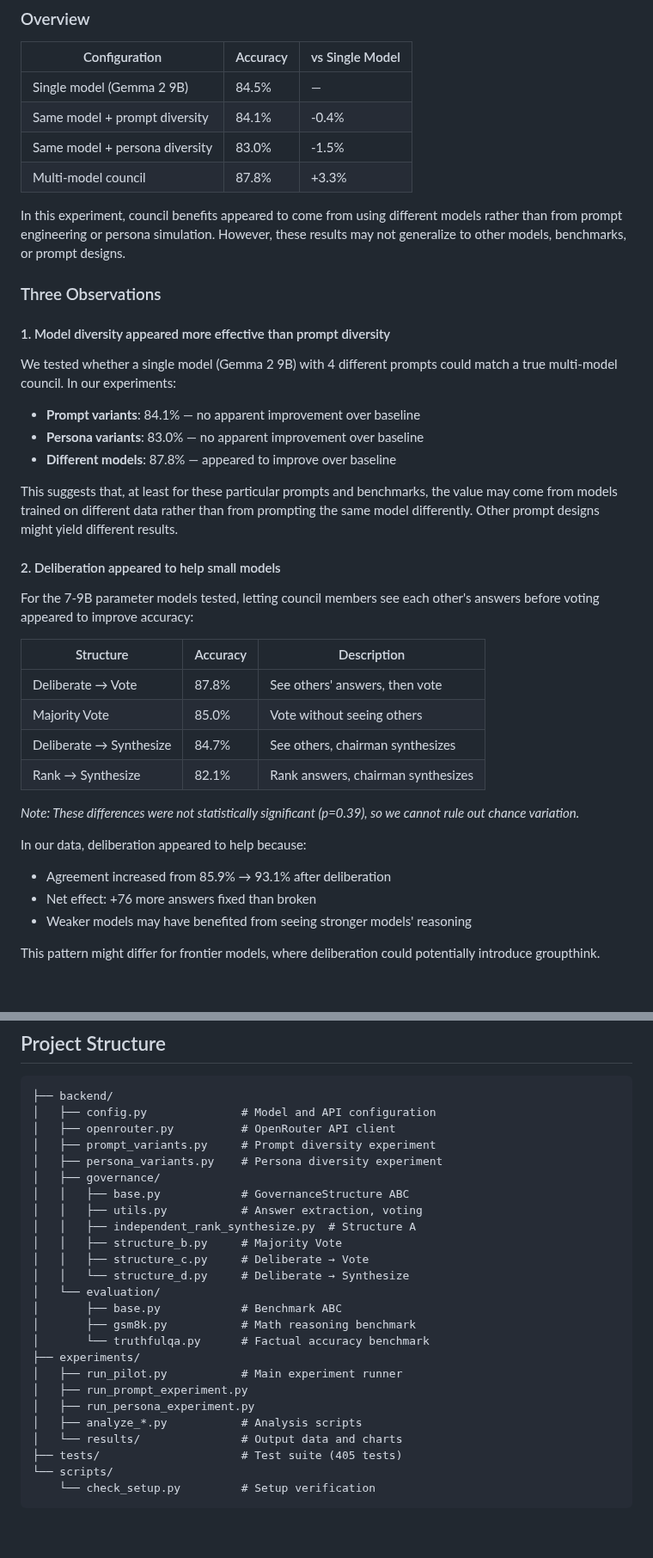
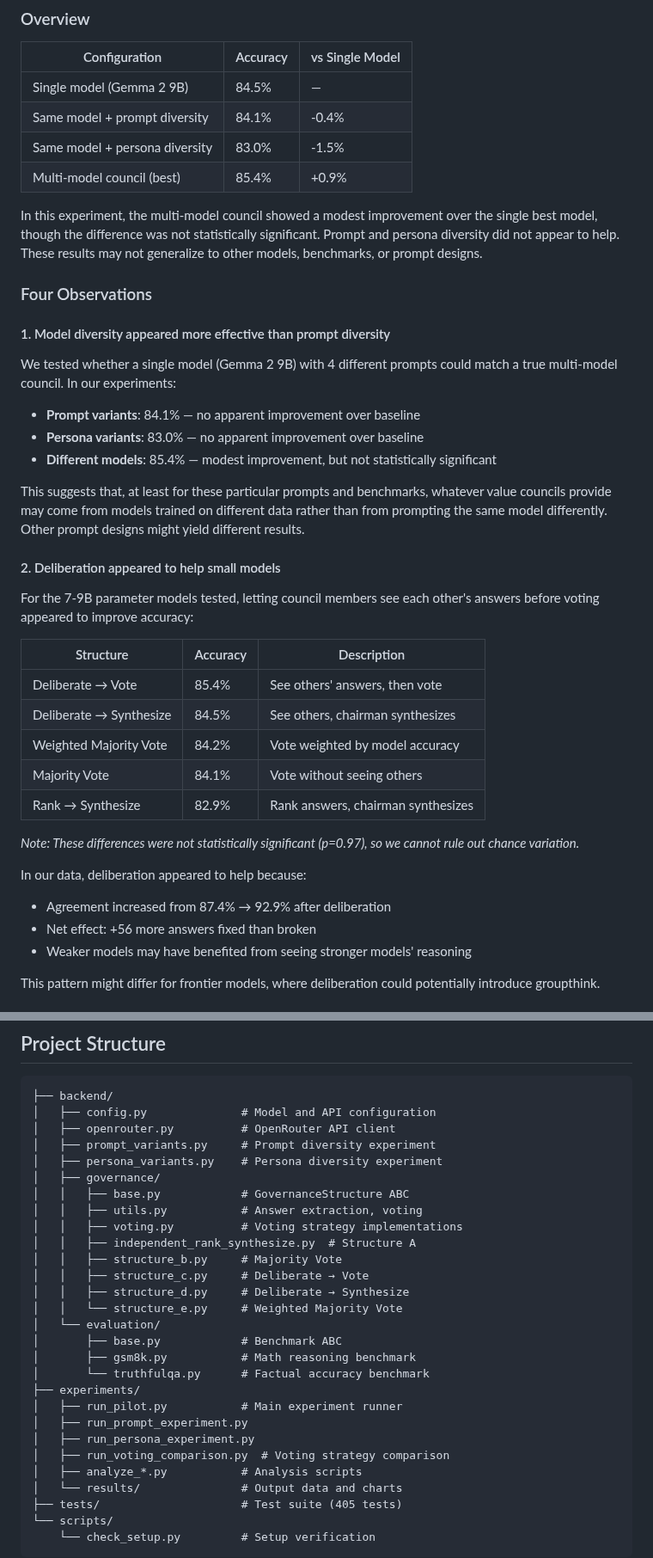
Before and after one commit to andybhall/llm-council-governance, a Markdown page: README.md, 2 parts joined by grey strips. Shown at 86% size. GitHub-like rendering; blank space fills up the shorter version.

```diff
--- a/README.md
+++ b/README.md
@@ -17,11 +17,11 @@ We ran 2,880 trials across three experiments to explore what factors appear to i
 | Single model (Gemma 2 9B) | 84.5% | — |
 | Same model + prompt diversity | 84.1% | -0.4% |
 | Same model + persona diversity | 83.0% | -1.5% |
-| Multi-model council | 87.8% | +3.3% |
+| Multi-model council (best) | 85.4% | +0.9% |
 
-In this experiment, council benefits appeared to come from using different models rather than from prompt engineering or persona simulation. However, these results may not generalize to other models, benchmarks, or prompt designs.
+In this experiment, the multi-model council showed a modest improvement over the single best model, though the difference was not statistically significant. Prompt and persona diversity did not appear to help. These results may not generalize to other models, benchmarks, or prompt designs.
 
-### Three Observations
+### Four Observations
 
 #### 1. Model diversity appeared more effective than prompt diversity
 
@@ -29,9 +29,9 @@ We tested whether a single model (Gemma 2 9B) with 4 different prompts could mat
 
 - **Prompt variants**: 84.1% — no apparent improvement over baseline
 - **Persona variants**: 83.0% — no apparent improvement over baseline
-- **Different models**: 87.8% — appeared to improve over baseline
+- **Different models**: 85.4% — modest improvement, but not statistically significant
 
-This suggests that, at least for these particular prompts and benchmarks, the value may come from models trained on different data rather than from prompting the same model differently. Other prompt designs might yield different results.
+This suggests that, at least for these particular prompts and benchmarks, whatever value councils provide may come from models trained on different data rather than from prompting the same model differently. Other prompt designs might yield different results.
 
 #### 2. Deliberation appeared to help small models
 
@@ -39,16 +39,17 @@ For the 7-9B parameter models tested, letting council members see each other's a
 
 | Structure | Accuracy | Description |
 |-----------|----------|-------------|
-| Deliberate → Vote | 87.8% | See others' answers, then vote |
-| Majority Vote | 85.0% | Vote without seeing others |
-| Deliberate → Synthesize | 84.7% | See others, chairman synthesizes |
-| Rank → Synthesize | 82.1% | Rank answers, chairman synthesizes |
+| Deliberate → Vote | 85.4% | See others' answers, then vote |
+| Deliberate → Synthesize | 84.5% | See others, chairman synthesizes |
+| Weighted Majority Vote | 84.2% | Vote weighted by model accuracy |
+| Majority Vote | 84.1% | Vote without seeing others |
+| Rank → Synthesize | 82.9% | Rank answers, chairman synthesizes |
 
-*Note: These differences were not statistically significant (p=0.39), so we cannot rule out chance variation.*
+*Note: These differences were not statistically significant (p=0.97), so we cannot rule out chance variation.*
 
 In our data, deliberation appeared to help because:
-- Agreement increased from 85.9% → 93.1% after deliberation
-- Net effect: +76 more answers fixed than broken
+- Agreement increased from 87.4% → 92.9% after deliberation
+- Net effect: +56 more answers fixed than broken
 - Weaker models may have benefited from seeing stronger models' reasoning
 
 This pattern might differ for frontier models, where deliberation could potentially introduce groupthink.
@@ -252,10 +286,12 @@ USE_CHEAP_MODELS=false
 │   ├── governance/
 │   │   ├── base.py            # GovernanceStructure ABC
 │   │   ├── utils.py           # Answer extraction, voting
+│   │   ├── voting.py          # Voting strategy implementations
 │   │   ├── independent_rank_synthesize.py  # Structure A
 │   │   ├── structure_b.py     # Majority Vote
 │   │   ├── structure_c.py     # Deliberate → Vote
-│   │   └── structure_d.py     # Deliberate → Synthesize
+│   │   ├── structure_d.py     # Deliberate → Synthesize
+│   │   └── structure_e.py     # Weighted Majority Vote
 │   └── evaluation/
 │       ├── base.py            # Benchmark ABC
 │       ├── gsm8k.py           # Math reasoning benchmark
@@ -264,6 +300,7 @@ USE_CHEAP_MODELS=false
 │   ├── run_pilot.py           # Main experiment runner
 │   ├── run_prompt_experiment.py
 │   ├── run_persona_experiment.py
+│   ├── run_voting_comparison.py  # Voting strategy comparison
 │   ├── analyze_*.py           # Analysis scripts
 │   └── results/               # Output data and charts
 ├── tests/                     # Test suite (405 tests)
```
Also changed, not shown: other parts of README.md (+50 -17 lines).
